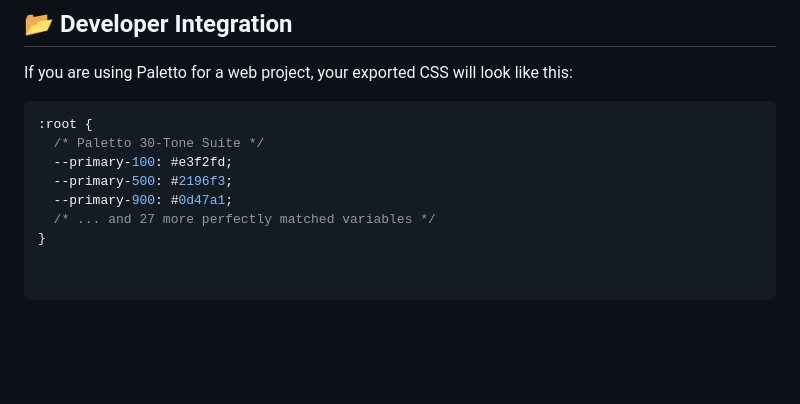
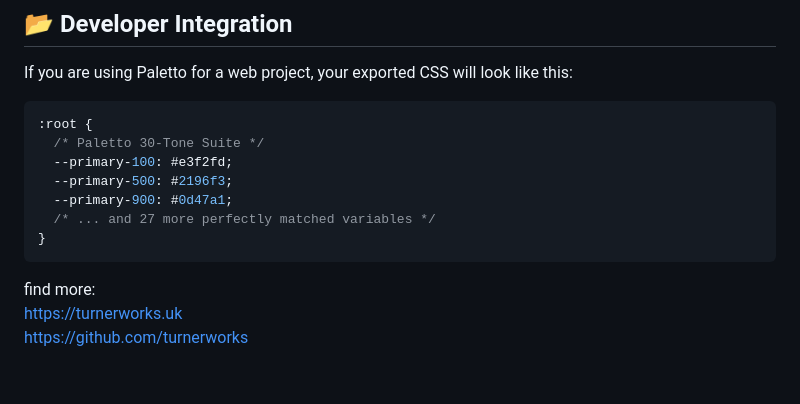
Before and after one commit to coffeecodeconverter/Paletto, a Markdown page: README.md, the part around the change. GitHub-like rendering; blank space fills up the shorter version.

Commit message:
Update README with external resource links
Added additional links to external resources.

````diff
--- a/README.md
+++ b/README.md
@@ -63,3 +63,9 @@ If you are using Paletto for a web project, your exported CSS will look like thi
   --primary-900: #0d47a1;
   /* ... and 27 more perfectly matched variables */
 }
+```
+
+find more: <br>
+https://turnerworks.uk <br>
+https://github.com/turnerworks <br>
+<Br>
````
